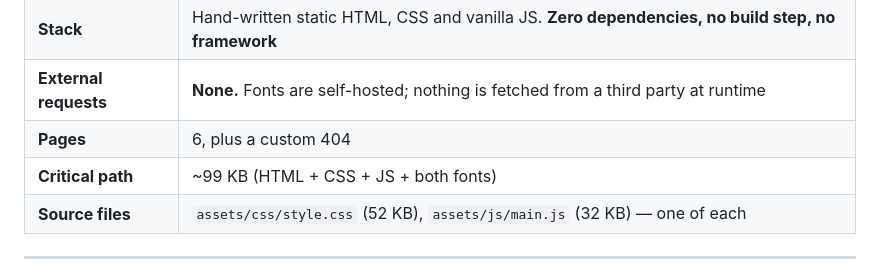
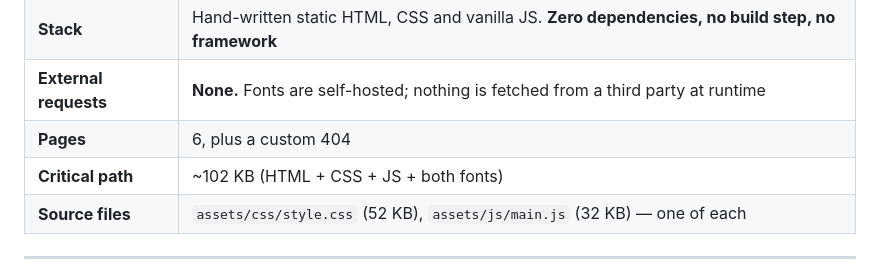
Before and after one commit to roshanvijay37/adhishtam, a Markdown page: IMPLEMENTED.md, the part around the change. GitHub-like rendering.

Commit message:
docs: fix the second stale critical-path figure
The first sed missed it - line 20 says 'both fonts', line 215 says
'2 fonts'.

```diff
--- a/IMPLEMENTED.md
+++ b/IMPLEMENTED.md
@@ -17,7 +17,7 @@ Companion docs: [README.md](README.md) for how to work on it,
 | **Stack** | Hand-written static HTML, CSS and vanilla JS. **Zero dependencies, no build step, no framework** |
 | **External requests** | **None.** Fonts are self-hosted; nothing is fetched from a third party at runtime |
 | **Pages** | 6, plus a custom 404 |
-| **Critical path** | ~99 KB (HTML + CSS + JS + both fonts) |
+| **Critical path** | ~102 KB (HTML + CSS + JS + both fonts) |
 | **Source files** | `assets/css/style.css` (52 KB), `assets/js/main.js` (32 KB) — one of each |
 
 ---
```
